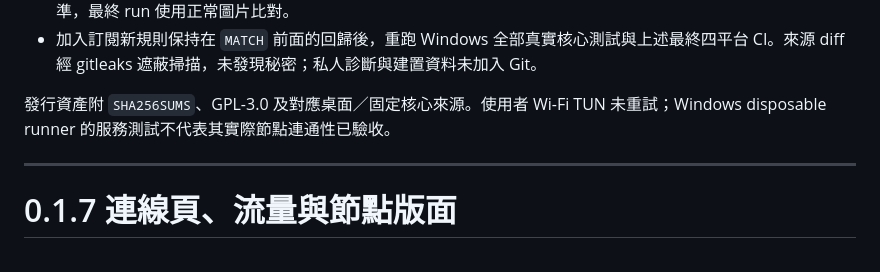
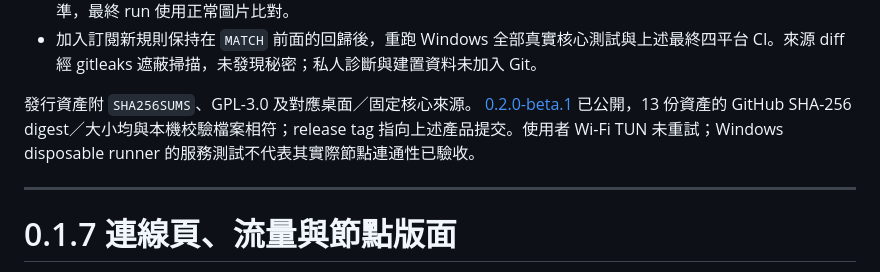
Before and after one commit to Miku0139oao/aster-desktop, a Markdown page: docs/TESTING.md, the part around the change. Drawn GitHub-style.

Commit message:
Record published package digests [skip ci]

```diff
--- a/docs/TESTING.md
+++ b/docs/TESTING.md
@@ -16,7 +16,7 @@
 - 首次圖片擷取 run 的 Windows 安裝器資源格式失敗，改以固定 akavel/rsrc v0.10.2 產生 Go 相容資源後，重新建置並通過安裝器與最終 CI。圖片擷取只用於人工檢視；已檢查 Linux／Mac 三種平台的明暗／繁中畫面並提交基準，最終 run 使用正常圖片比對。
 - 加入訂閱新規則保持在 `MATCH` 前面的回歸後，重跑 Windows 全部真實核心測試與上述最終四平台 CI。來源 diff 經 gitleaks 遮蔽掃描，未發現秘密；私人診斷與建置資料未加入 Git。
 
-發行資產附 `SHA256SUMS`、GPL-3.0 及對應桌面／固定核心來源。使用者 Wi-Fi TUN 未重試；Windows disposable runner 的服務測試不代表其實際節點連通性已驗收。
+發行資產附 `SHA256SUMS`、GPL-3.0 及對應桌面／固定核心來源。 [0.2.0-beta.1](https://github.com/Miku0139oao/aster-desktop/releases/tag/v0.2.0-beta.1) 已公開，13 份資產的 GitHub SHA-256 digest／大小均與本機校驗檔案相符；release tag 指向上述產品提交。使用者 Wi-Fi TUN 未重試；Windows disposable runner 的服務測試不代表其實際節點連通性已驗收。
 
 ---
 
```
